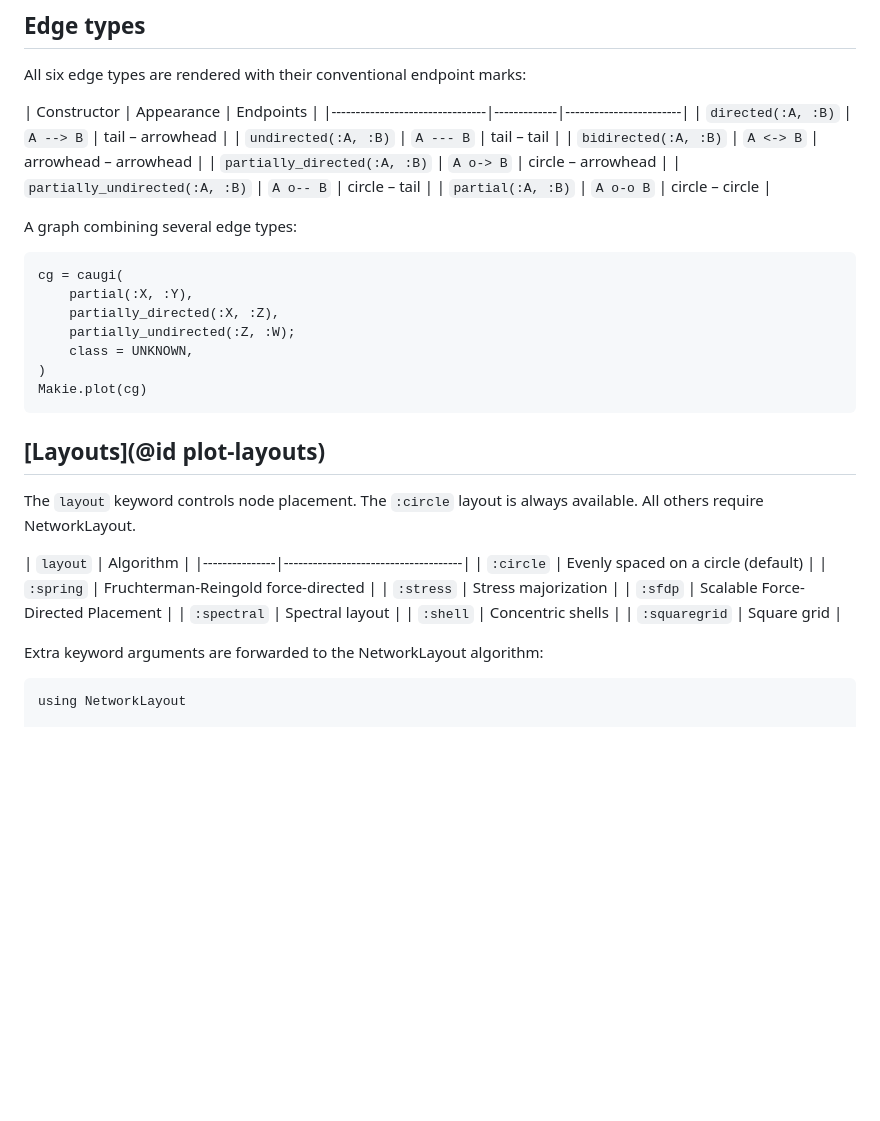
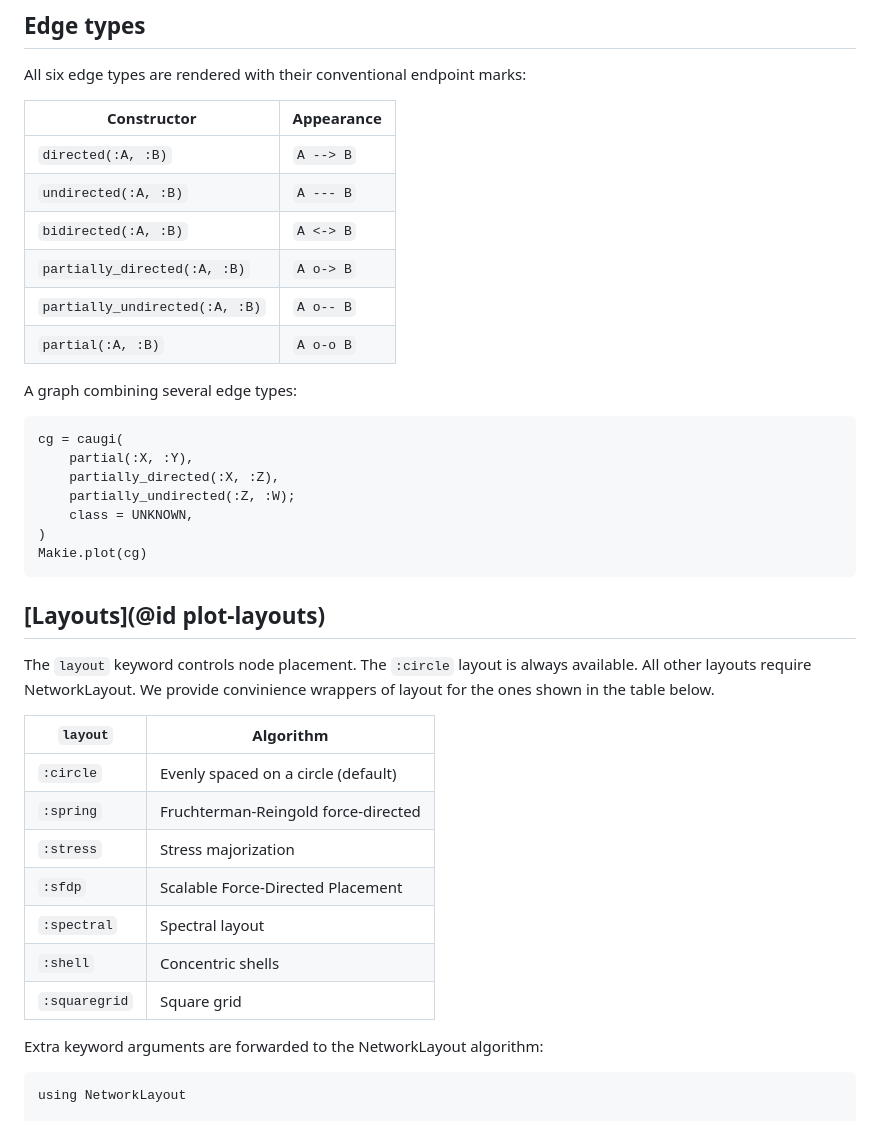
Before and after one commit to BjarkeHautop/CausalStructures.jl, a Markdown page: docs/src/40-plotting.md, the part around one of its changes. GitHub-like rendering; blank space fills up the shorter version.

Commit message:
Fix tables

```diff
--- a/docs/src/40-plotting.md
+++ b/docs/src/40-plotting.md
@@ -29,13 +29,14 @@ Makie.plot(dag)
 
 All six edge types are rendered with their conventional endpoint marks:
 
-\| Constructor \| Appearance \| Endpoints \|
-\|--------------------------------\|-------------\|------------------------\| \|
-`directed(:A, :B)` \| `A --> B` \| tail – arrowhead \| \| `undirected(:A, :B)`
-\| `A --- B` \| tail – tail \| \| `bidirected(:A, :B)` \| `A <-> B` \| arrowhead
-– arrowhead \| \| `partially_directed(:A, :B)` \| `A o-> B` \| circle –
-arrowhead \| \| `partially_undirected(:A, :B)` \| `A o-- B` \| circle – tail \|
-\| `partial(:A, :B)` \| `A o-o B` \| circle – circle \|
+| Constructor | Appearance |
+|--------------------------------|-------------|
+| `directed(:A, :B)` | `A --> B` |
+| `undirected(:A, :B)` | `A --- B` |
+| `bidirected(:A, :B)` | `A <-> B` |
+| `partially_directed(:A, :B)` | `A o-> B` |
+| `partially_undirected(:A, :B)` | `A o-- B` |
+| `partial(:A, :B)` | `A o-o B` |
 
 A graph combining several edge types:
 
@@ -52,14 +53,18 @@ Makie.plot(cg)
 ## [Layouts](@id plot-layouts)
 
 The `layout` keyword controls node placement. The `:circle` layout is always
-available. All others require NetworkLayout.
+available. All other layouts require NetworkLayout. We provide convinience
+wrappers of layout for the ones shown in the table below.
 
-\| `layout` \| Algorithm \|
-\|---------------\|-------------------------------------\| \| `:circle` \|
-Evenly spaced on a circle (default) \| \| `:spring` \| Fruchterman-Reingold
-force-directed \| \| `:stress` \| Stress majorization \| \| `:sfdp` \| Scalable
-Force-Directed Placement \| \| `:spectral` \| Spectral layout \| \| `:shell` \|
-Concentric shells \| \| `:squaregrid` \| Square grid \|
+| `layout` | Algorithm |
+|-----------|-----------|
+| `:circle` | Evenly spaced on a circle (default) |
+| `:spring` | Fruchterman-Reingold force-directed |
+| `:stress` | Stress majorization |
+| `:sfdp` | Scalable Force-Directed Placement |
+| `:spectral` | Spectral layout |
+| `:shell` | Concentric shells |
+| `:squaregrid` | Square grid |
 
 Extra keyword arguments are forwarded to the NetworkLayout algorithm:
 
```
Also changed, not shown: other parts of docs/src/40-plotting.md (+14 -14 lines).
